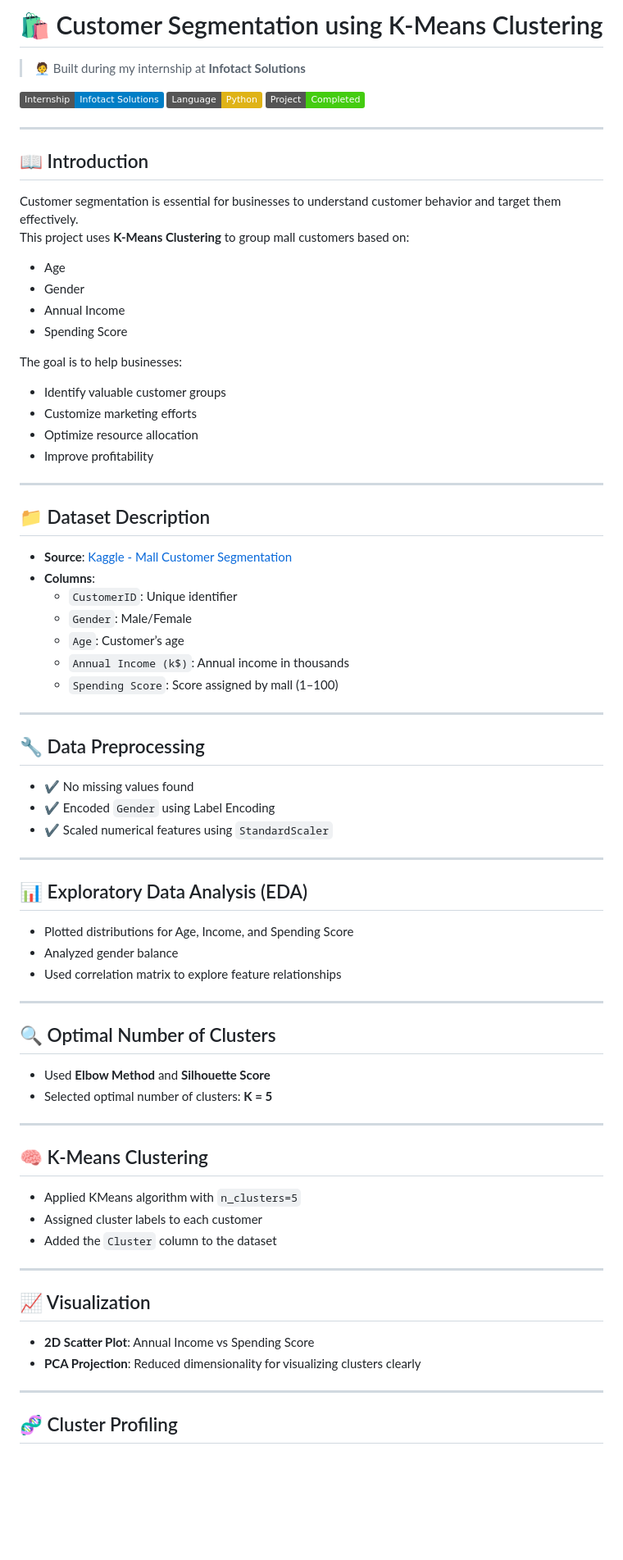
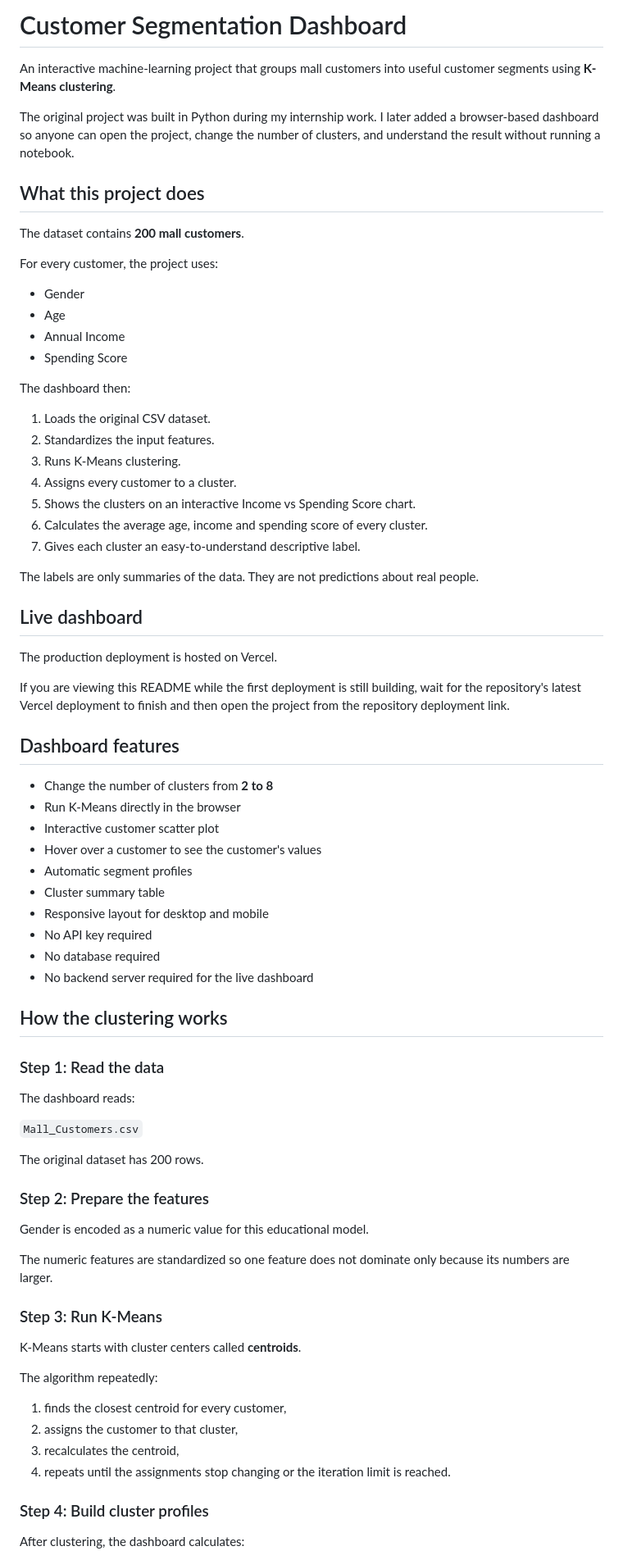
Before and after one commit to Sankalp-gupta1/Customer-Segmentation-Project, a Markdown page: README.md, the part around one of its changes. Shown at 82% size. Rendered like a GitHub page; badges without logos; blank space fills up the shorter version.

Commit message:
Rewrite README with clear setup and project guide

```diff
--- a/README.md
+++ b/README.md
@@ -1,80 +1,79 @@
-# 🛍️ Customer Segmentation using K-Means Clustering
-> 🧑‍💼 Built during my internship at **Infotact Solutions**
+# Customer Segmentation Dashboard
 
-![Internship Project](https://img.shields.io/badge/Internship-Infotact%20Solutions-blue)
-![Language](https://img.shields.io/badge/Language-Python-yellow)
-![Status](https://img.shields.io/badge/Project-Completed-brightgreen)
+An interactive machine-learning project that groups mall customers into useful customer segments using **K-Means clustering**.
 
----
+The original project was built in Python during my internship work. I later added a browser-based dashboard so anyone can open the project, change the number of clusters, and understand the result without running a notebook.
 
-## 📖 Introduction
+## What this project does
 
-Customer segmentation is essential for businesses to understand customer behavior and target them effectively.
-This project uses **K-Means Clustering** to group mall customers based on:
+The dataset contains **200 mall customers**.
 
+For every customer, the project uses:
+
+- Gender
 - Age
-- Gender
 - Annual Income
 - Spending Score
 
-The goal is to help businesses:
+The dashboard then:
 
-- Identify valuable customer groups
-- Customize marketing efforts
-- Optimize resource allocation
-- Improve profitability
+1. Loads the original CSV dataset.
+2. Standardizes the input features.
+3. Runs K-Means clustering.
+4. Assigns every customer to a cluster.
+5. Shows the clusters on an interactive Income vs Spending Score chart.
+6. Calculates the average age, income and spending score of every cluster.
+7. Gives each cluster an easy-to-understand descriptive label.
 
----
+The labels are only summaries of the data. They are not predictions about real people.
 
-## 📁 Dataset Description
+## Live dashboard
 
-- **Source**: [Kaggle - Mall Customer Segmentation](https://www.kaggle.com/datasets/vjchoudhary7/customer-segmentation-tutorial)
-- **Columns**:
-  - `CustomerID`: Unique identifier
-  - `Gender`: Male/Female
-  - `Age`: Customer’s age
-  - `Annual Income (k$)`: Annual income in thousands
-  - `Spending Score`: Score assigned by mall (1–100)
+The production deployment is hosted on Vercel.
 
----
+If you are viewing this README while the first deployment is still building, wait for the repository's latest Vercel deployment to finish and then open the project from the repository deployment link.
 
-## 🔧 Data Preprocessing
+## Dashboard features
 
-- ✔️ No missing values found
-- ✔️ Encoded `Gender` using Label Encoding
-- ✔️ Scaled numerical features using `StandardScaler`
+- Change the number of clusters from **2 to 8**
+- Run K-Means directly in the browser
+- Interactive customer scatter plot
+- Hover over a customer to see the customer's values
+- Automatic segment profiles
+- Cluster summary table
+- Responsive layout for desktop and mobile
+- No API key required
+- No database required
+- No backend server required for the live dashboard
 
----
+## How the clustering works
 
-## 📊 Exploratory Data Analysis (EDA)
+### Step 1: Read the data
 
-- Plotted distributions for Age, Income, and Spending Score
-- Analyzed gender balance
-- Used correlation matrix to explore feature relationships
+The dashboard reads:
 
----
+`Mall_Customers.csv`
 
-## 🔍 Optimal Number of Clusters
+The original dataset has 200 rows.
 
-- Used **Elbow Method** and **Silhouette Score**
-- Selected optimal number of clusters: **K = 5**
+### Step 2: Prepare the features
 
----
+Gender is encoded as a numeric value for this educational model.
 
-## 🧠 K-Means Clustering
+The numeric features are standardized so one feature does not dominate only because its numbers are larger.
 
-- Applied KMeans algorithm with `n_clusters=5`
-- Assigned cluster labels to each customer
-- Added the `Cluster` column to the dataset
+### Step 3: Run K-Means
 
----
+K-Means starts with cluster centers called **centroids**.
 
-## 📈 Visualization
+The algorithm repeatedly:
 
-- **2D Scatter Plot**: Annual Income vs Spending Score
-- **PCA Projection**: Reduced dimensionality for visualizing clusters clearly
+1. finds the closest centroid for every customer,
+2. assigns the customer to that cluster,
+3. recalculates the centroid,
+4. repeats until the assignments stop changing or the iteration limit is reached.
 
----
+### Step 4: Build cluster profiles
 
-## 🧬 Cluster Profiling
+After clustering, the dashboard calculates:
 
```
Also changed, not shown: other parts of README.md (+125 -31 lines).
